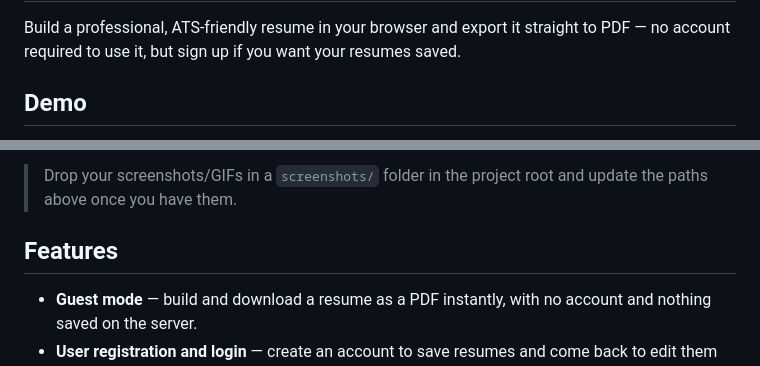
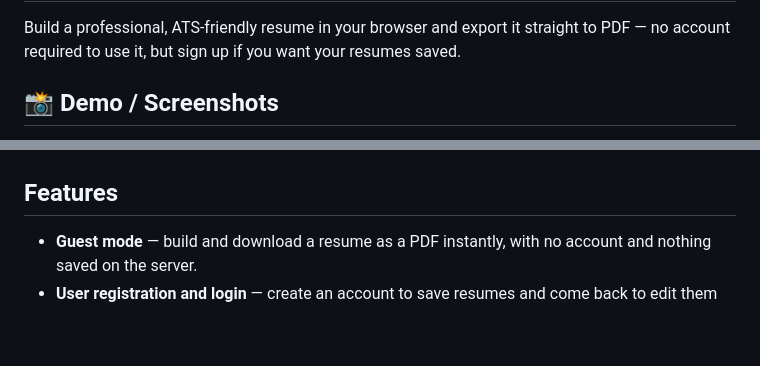
Before and after one commit to Usata222/Resume_Builder, a Markdown page: mysite/README.md, 2 parts joined by grey strips. Rendered like a GitHub page; blank space fills up the shorter version.

Commit message:
Revise demo section and add screenshots
Updated demo section with live demo link and added screenshots.

```diff
--- a/mysite/README.md
+++ b/mysite/README.md
@@ -2,5 +2,5 @@
 
 Build a professional, ATS-friendly resume in your browser and export it straight to PDF — no account required to use it, but sign up if you want your resumes saved.
 
-## Demo
+## 📸 Demo / Screenshots
 
@@ -13,5 +13,4 @@ Build a professional, ATS-friendly resume in your browser and export it straight
 
-> Drop your screenshots/GIFs in a `screenshots/` folder in the project root and update the paths above once you have them.
 
 ## Features
 
```
Also changed, not shown: other parts of mysite/README.md (+5 -5 lines).
